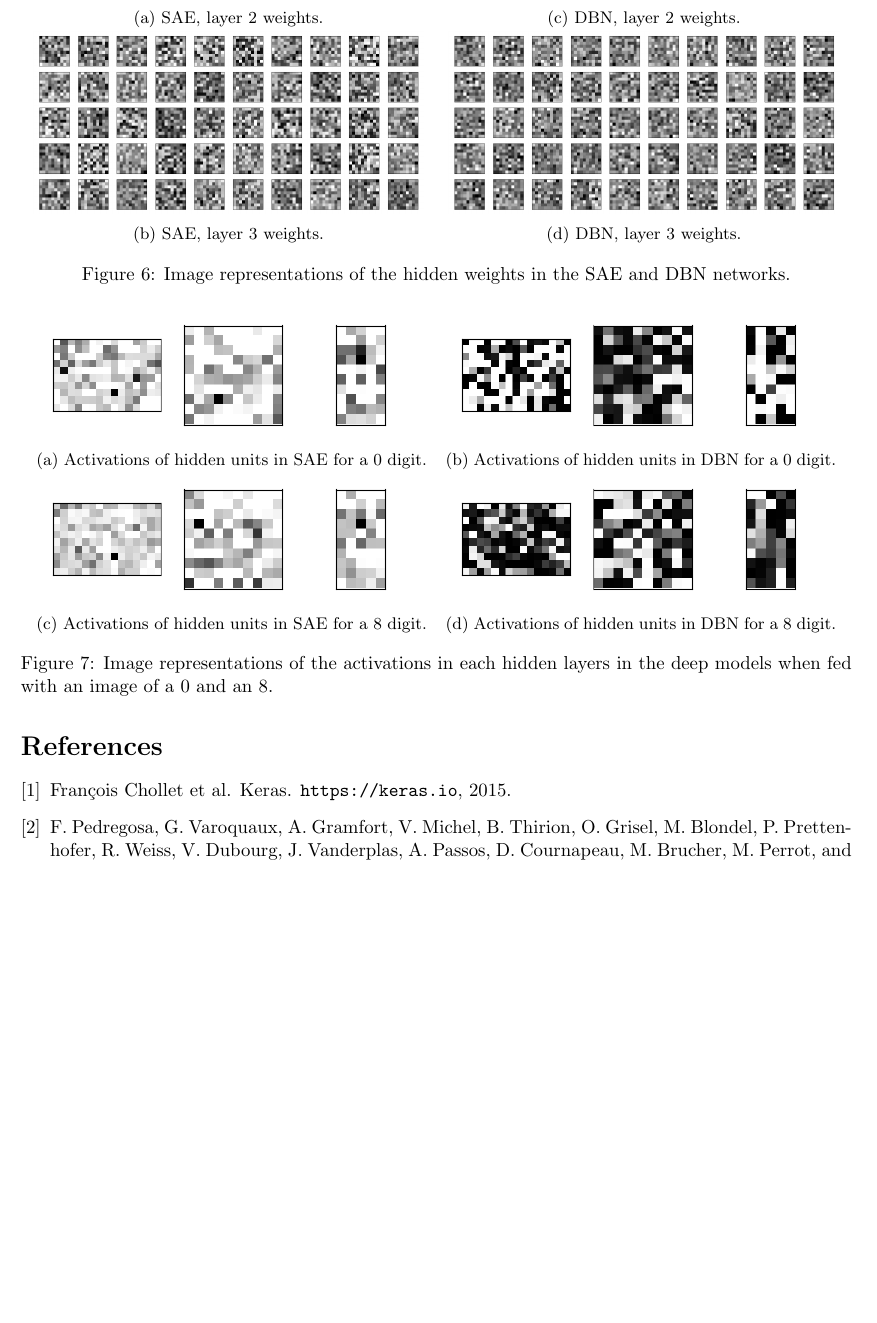
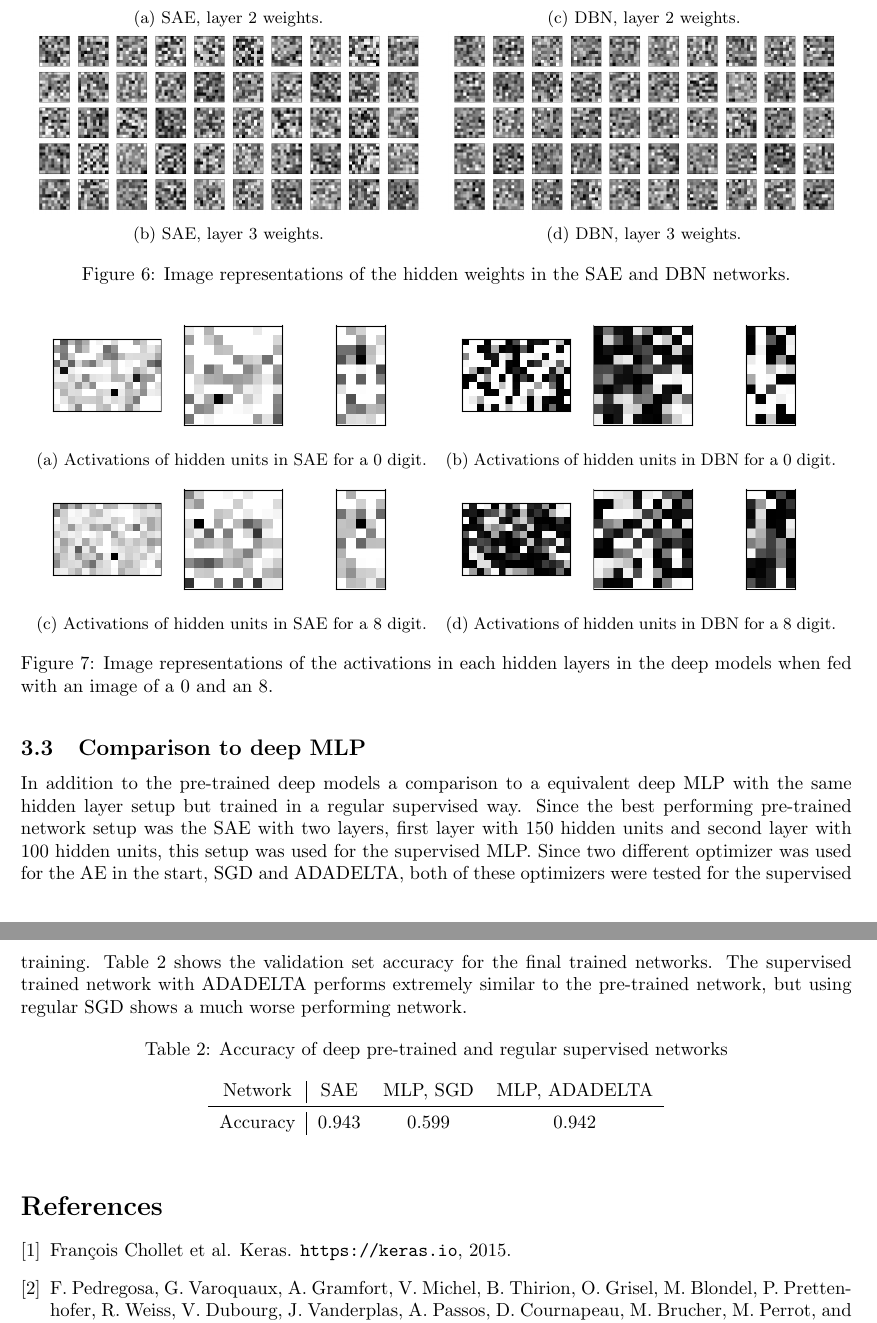
Before and after one commit to gabcar/annda-lab4, a LaTeX document (report/dd2437-annda-lab4.tex): part of page 5 of 6 before the commit and two parts of pages 5 and 6 of 6 after it, the two joined at a grey line, cut so that both start at the same text, the shorter picture padded with empty space. Compiled offline with pdfLaTeX.

Commit message:
Added MLP comparison to report

```diff
--- a/report/dd2437-annda-lab4.tex
+++ b/report/dd2437-annda-lab4.tex
@@ -408,6 +408,29 @@ which is what the final perceptron layer is then using to classify the digits.
   \label{fig:deepactivations}
 \end{figure}
 
+\subsection{Comparison to deep MLP}
+In addition to the pre-trained deep models a comparison to a equivalent deep MLP
+with the same hidden layer setup but trained in a regular supervised way.
+Since the best performing pre-trained network setup was the SAE with two layers,
+first layer with 150 hidden units and second layer with 100 hidden units,
+this setup was used for the supervised MLP.
+Since two different optimizer was used for the AE in the start,
+SGD and ADADELTA,
+both of these optimizers were tested for the supervised training.
+\Cref{tab:supervisedvsunsupervised} shows the validation set accuracy for the final trained networks.
+The supervised trained network with ADADELTA performs extremely similar to the pre-trained network,
+but using regular SGD shows a much worse performing network.
+
+\begin{table}[!ht]
+  \centering
+  \caption{Accuracy of deep pre-trained and regular supervised networks}
+  \label{tab:supervisedvsunsupervised}
+  \begin{tabular}{c|ccc}
+    Network & SAE & MLP, SGD & MLP, ADADELTA \\ \midrule
+    Accuracy & 0.943 & 0.599 & 0.942
+  \end{tabular}
+\end{table}
+
 \bibliography{ref.bib}{}
 \bibliographystyle{plain}
 \end{document}
```
Also changed, not shown: report/dd2437-annda-lab4.pdf.
